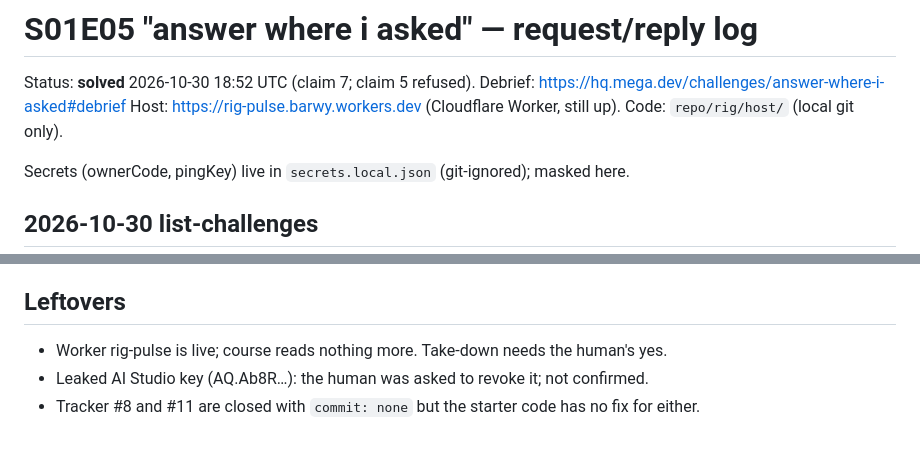
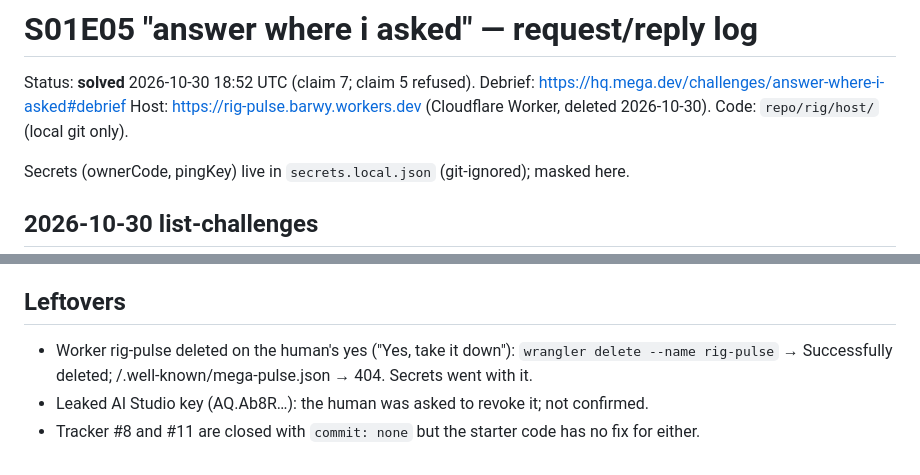
Before and after one commit to BarWyDev/mega_dev, a Markdown page: work/s01e05/log.md, 2 parts joined by grey strips. Rendered like a GitHub page.

Commit message:
Record S01E05 cleanup: rig-pulse Worker deleted
Co-Authored-By: Claude Opus 5.5 <noreply@anthropic.com>

```diff
--- a/work/s01e05/log.md
+++ b/work/s01e05/log.md
@@ -12,7 +12,7 @@ links: [../board.md, ../s01e04/log.md]
 # S01E05 "answer where i asked" — request/reply log
 
 Status: **solved** 2026-10-30 18:52 UTC (claim 7; claim 5 refused). Debrief: https://hq.mega.dev/challenges/answer-where-i-asked#debrief
-Host: https://rig-pulse.barwy.workers.dev (Cloudflare Worker, still up). Code: `repo/rig/host/` (local git only).
+Host: https://rig-pulse.barwy.workers.dev (Cloudflare Worker, deleted 2026-10-30). Code: `repo/rig/host/` (local git only).
 
 Secrets (ownerCode, pingKey) live in `secrets.local.json` (git-ignored); masked here.
 
@@ -88,6 +88,6 @@ S01E05 open, not solved. startPoint: call start-challenge with uuid c0000000-000
 - debrief saved. Lessons on the sheet: host not chat; tracker not plan; rights file decides (#14 injection); signature check (two forged pings got 401); a test must fail first (host test writer never ran its test: gap); per-agent write rights.
 
 ## Leftovers
-- Worker rig-pulse is live; course reads nothing more. Take-down needs the human's yes.
+- Worker rig-pulse deleted on the human's yes ("Yes, take it down"): `wrangler delete --name rig-pulse` → Successfully deleted; /.well-known/mega-pulse.json → 404. Secrets went with it.
 - Leaked AI Studio key (AQ.Ab8R…): the human was asked to revoke it; not confirmed.
 - Tracker #8 and #11 are closed with `commit: none` but the starter code has no fix for either.
```
Also changed, not shown: log.md (+1 -0 lines), work/board.md (+2 -1 lines).
